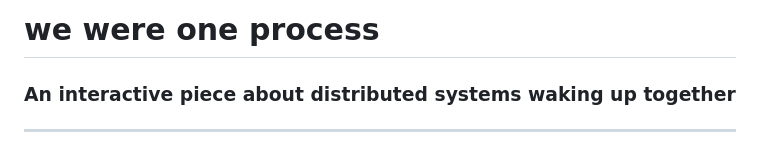
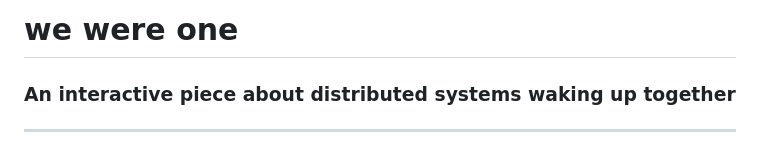
Before and after one commit to seshkalyan-sys/wewereone, a Markdown page: README.md, the part around the change. Drawn GitHub-style.

```diff
--- a/README.md
+++ b/README.md
@@ -1,4 +1,4 @@
-# we were one process
+# we were one
 
 ### An interactive piece about distributed systems waking up together
 
```
